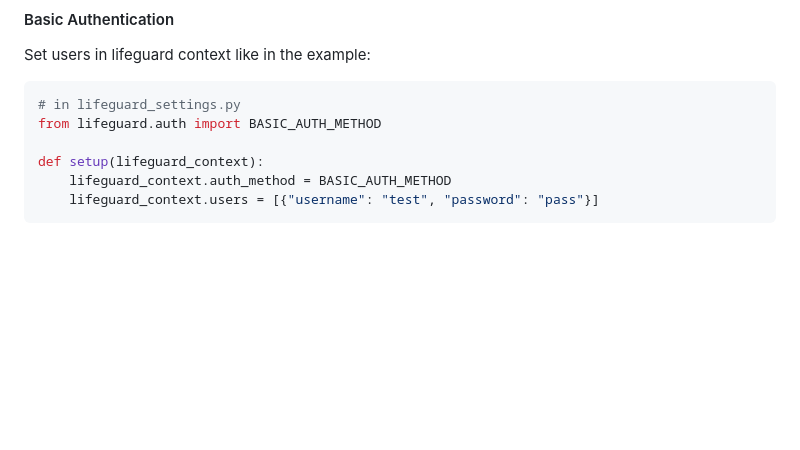
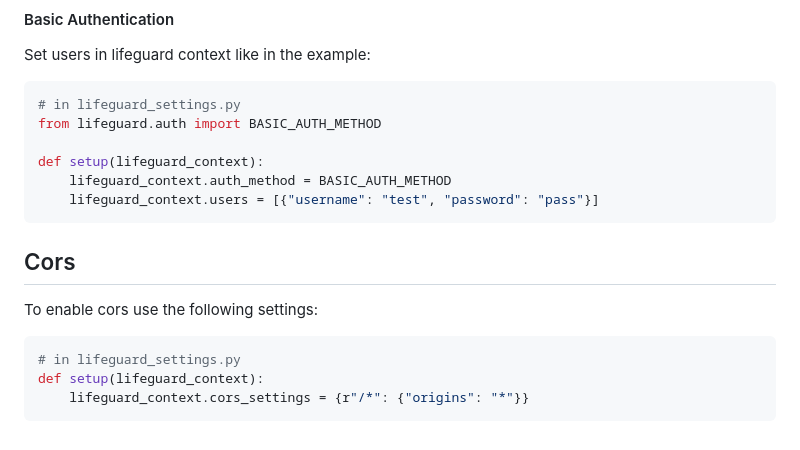
Before and after one commit to LifeguardSystem/lifeguard, a Markdown page: README.md, the part around the change. Drawn GitHub-style; blank space fills up the shorter version.

Commit message:
doc: updating readme with cors settings

````diff
--- a/README.md
+++ b/README.md
@@ -211,3 +211,13 @@ def setup(lifeguard_context):
     lifeguard_context.auth_method = BASIC_AUTH_METHOD
     lifeguard_context.users = [{"username": "test", "password": "pass"}]
 ```
+
+## Cors
+
+To enable cors use the following settings:
+
+```python
+# in lifeguard_settings.py
+def setup(lifeguard_context):
+    lifeguard_context.cors_settings = {r"/*": {"origins": "*"}}
+```
````
